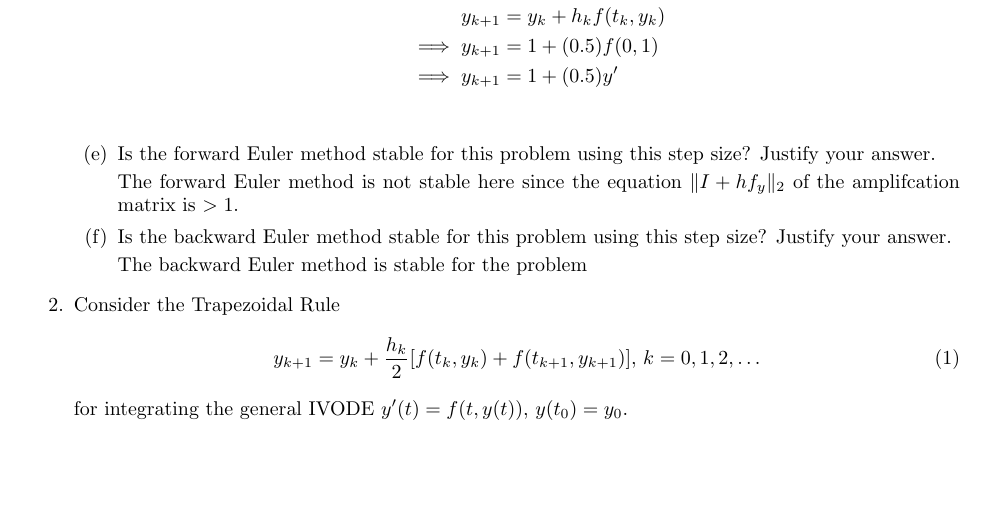
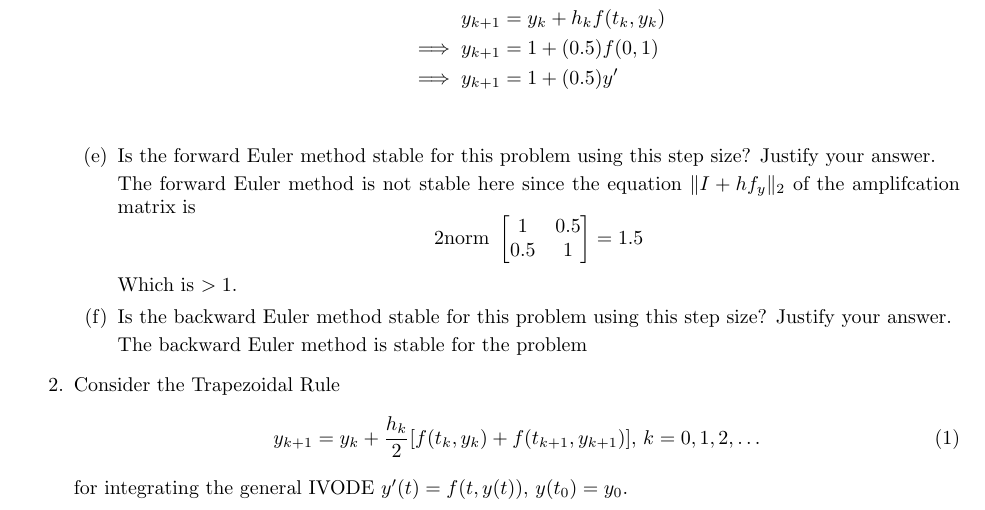
Before and after one commit to poonkeegan/school, a LaTeX document (cscd37/assgn3.tex): part of page 1 of 3, cut so that both start at the same text, the shorter picture padded with empty space. Compiled offline with pdfLaTeX.

Commit message:
Fri Apr  6 20:49:00 EDT 2018

```diff
--- a/cscd37/assgn3.tex
+++ b/cscd37/assgn3.tex
@@ -102,7 +102,13 @@ poonkeeg\\
 
                 The forward Euler method is not stable here since the
                 equation $\twonorm{I + hf_y}$ of the amplifcation matrix
-                is $> 1$.
+                is
+                \[
+                    \text{2norm }
+                    \begin{bmatrix} 1 & 0.5 \\ 0.5 & 1
+                    \end{bmatrix} = 1.5
+                \]
+                Which is $>1$.
 
             \item Is the backward Euler method stable for this problem using
                 this step size? Justify your answer.
```
Also changed, not shown: cscd37/assgn3.pdf.
